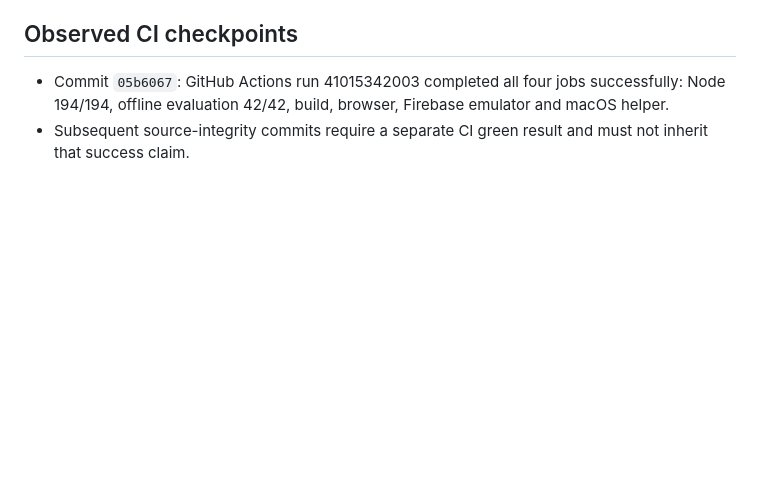
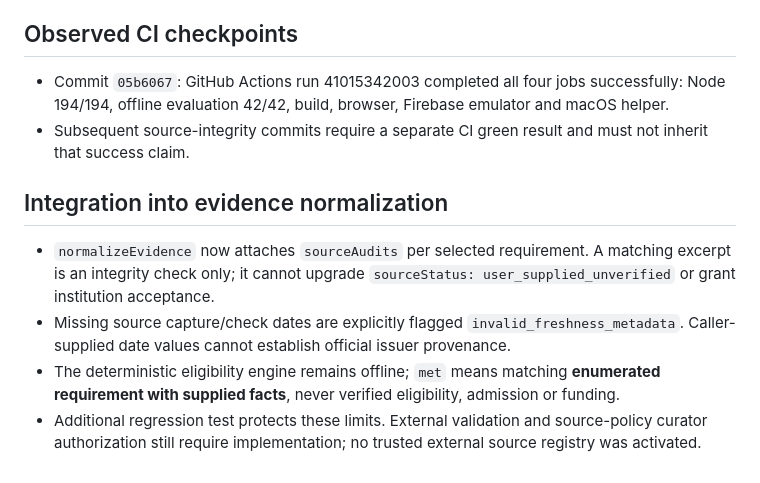
Before and after one commit to AfghanistanianHub/BursYar, a Markdown page: docs/checkpoints/mission-02-integrated.md, the part around the change. GitHub-like rendering; blank space fills up the shorter version.

Commit message:
docs(mission-02): document integrated source audits and unverified trust boundary

```diff
--- a/docs/checkpoints/mission-02-integrated.md
+++ b/docs/checkpoints/mission-02-integrated.md
@@ -34,3 +34,9 @@ New test sources were committed, **but none has been executed locally**: connect
 ## Observed CI checkpoints
 - Commit `05b6067`: GitHub Actions run 41015342003 completed all four jobs successfully: Node 194/194, offline evaluation 42/42, build, browser, Firebase emulator and macOS helper.
 - Subsequent source-integrity commits require a separate CI green result and must not inherit that success claim.
+
+## Integration into evidence normalization
+- `normalizeEvidence` now attaches `sourceAudits` per selected requirement. A matching excerpt is an integrity check only; it cannot upgrade `sourceStatus: user_supplied_unverified` or grant institution acceptance.
+- Missing source capture/check dates are explicitly flagged `invalid_freshness_metadata`. Caller-supplied date values cannot establish official issuer provenance.
+- The deterministic eligibility engine remains offline; `met` means matching **enumerated requirement with supplied facts**, never verified eligibility, admission or funding.
+- Additional regression test protects these limits. External validation and source-policy curator authorization still require implementation; no trusted external source registry was activated.
```
